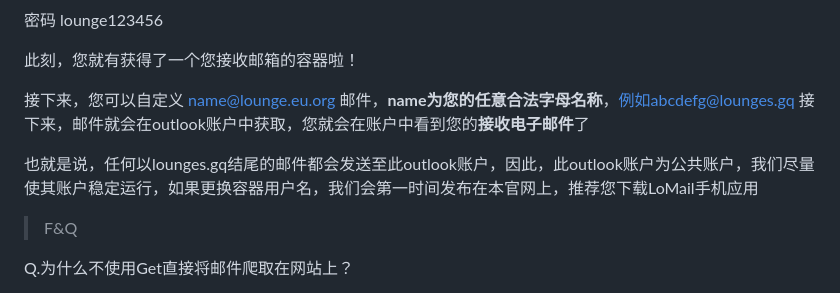
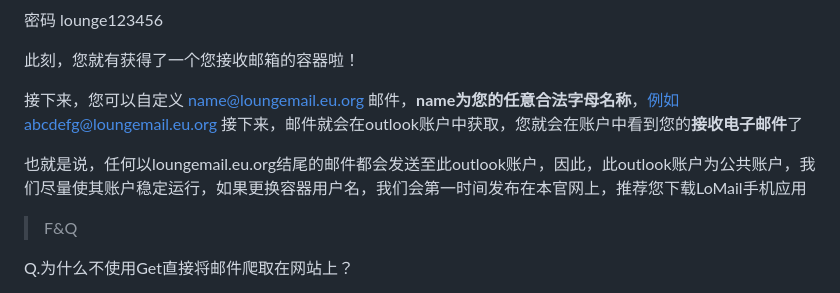
Before and after one commit to alltobebetter/OutlookTempMail, a Markdown page: readme.md, the part around the change. Rendered like a GitHub page.

```diff
--- a/readme.md
+++ b/readme.md
@@ -12,9 +12,9 @@
 
 此刻，您就有获得了一个您接收邮箱的容器啦！
 
-接下来，您可以自定义 name@lounge.eu.org 邮件，**name为您的任意合法字母名称**，例如abcdefg@lounges.gq 接下来，邮件就会在outlook账户中获取，您就会在账户中看到您的**接收电子邮件**了
+接下来，您可以自定义 name@loungemail.eu.org 邮件，**name为您的任意合法字母名称**，例如abcdefg@loungemail.eu.org 接下来，邮件就会在outlook账户中获取，您就会在账户中看到您的**接收电子邮件**了
 
-也就是说，任何以lounges.gq结尾的邮件都会发送至此outlook账户，因此，此outlook账户为公共账户，我们尽量使其账户稳定运行，如果更换容器用户名，我们会第一时间发布在本官网上，推荐您下载LoMail手机应用
+也就是说，任何以loungemail.eu.org结尾的邮件都会发送至此outlook账户，因此，此outlook账户为公共账户，我们尽量使其账户稳定运行，如果更换容器用户名，我们会第一时间发布在本官网上，推荐您下载LoMail手机应用
 
 > F&Q
 
```
